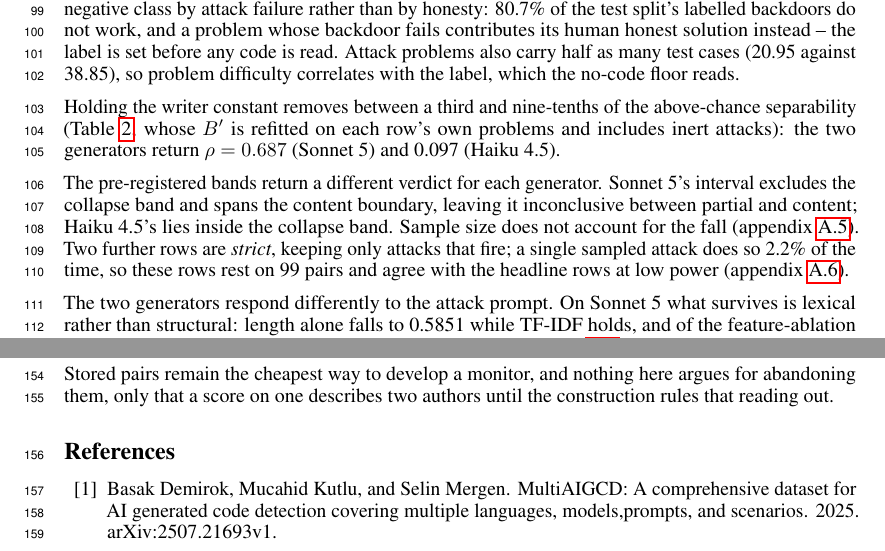
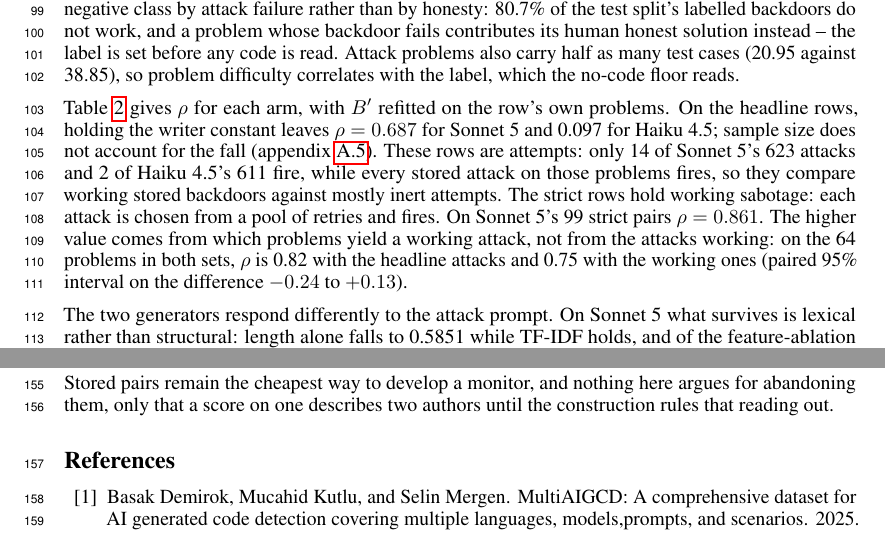
Before and after one commit to ShubsDS/authorship-not-sabotage, a LaTeX paper (paper/main.tex): two parts of pages 3 and 5 of 10, joined at a grey line, cut so that both start at the same text. Compiled offline with pdfLaTeX.

Commit message:
Results: headline rows are attempts against working stored backdoors (plan A5, A6)
The paragraph said B' "includes inert attacks"; B' pairs human honest code with
stored attacks, and every stored attack on those problems fires, while only 14 of
623 (Sonnet 5) and 2 of 611 (Haiku 4.5) same-generator attacks do. It now says
the headline rows compare working stored backdoors against mostly inert attempts.
It also said the strict rows "agree with the headline rows", which does not hold
for the monitor; that is replaced by the shared-problem result: on the 64
problems in both sets rho is about the same with headline and working attacks,
so the strict row's higher rho comes from which problems yield working attacks.
Cut: "between a third and nine-tenths" (replaced by the two rho values), the
band-verdict paragraph (Table 1 now gives P(rho > 0.72)), and the 2.2% firing
share (the fires column gives it).

Co-Authored-By: Claude Opus 5.5 <noreply@anthropic.com>

```diff
--- a/paper/main.tex
+++ b/paper/main.tex
@@ -508,18 +508,18 @@ cases (\testCasesAttack{} against
 \testCasesHonest{}), so problem difficulty correlates with the label, which the
 no-code floor reads.
 
-Holding the writer constant removes between a third and nine-tenths of the above-chance
-separability (Table~\ref{tab:gates}, whose $B'$ is refitted on each row's own problems and
-includes inert attacks): the two generators return $\rho = \sameGenRho{}$
-(Sonnet 5) and \haikuRho{} (Haiku 4.5).
-
-The pre-registered bands return a different verdict for each generator. Sonnet 5's interval
-excludes the collapse band and spans the content boundary, leaving it inconclusive between partial
-and content; Haiku 4.5's lies inside the collapse band. Sample size does not account for the fall
-(appendix~\ref{app:robust}). Two further rows are \emph{strict}, keeping only attacks that
-fire; a single sampled attack does so \headlineFireShare{} of the time, so these rows rest on
-\strictN{} pairs
-and agree with the headline rows at low power (appendix~\ref{app:secondpass}).
+Table~\ref{tab:gates} gives $\rho$ for each arm, with $B'$ refitted on the row's own
+problems. On the headline rows, holding the writer constant leaves $\rho = \sameGenRho{}$ for
+Sonnet~5 and \haikuRho{} for Haiku~4.5; sample size does not account for the fall
+(appendix~\ref{app:robust}). These rows are attempts: only \relFireFirst{} of Sonnet~5's
+\sameGenN{} attacks and \haikuFireInRow{} of Haiku~4.5's \haikuN{} fire, while every stored
+attack on those problems fires, so they compare working stored backdoors against mostly inert
+attempts. The strict rows hold working sabotage: each attack is chosen from a pool of retries
+and fires. On Sonnet~5's \strictN{} strict pairs $\rho = \strictRho{}$. The higher value comes
+from which problems yield a working attack, not from the attacks working: on the \sharedN{}
+problems in both sets, $\rho$ is \sharedRhoHead{} with the headline attacks and
+\sharedRhoWorking{} with the working ones (paired 95\% interval on the difference
+\sharedDiffLo{} to \sharedDiffHi{}).
 
 \begin{table}[h]\centering\footnotesize
 \setlength{\tabcolsep}{4pt}
```
